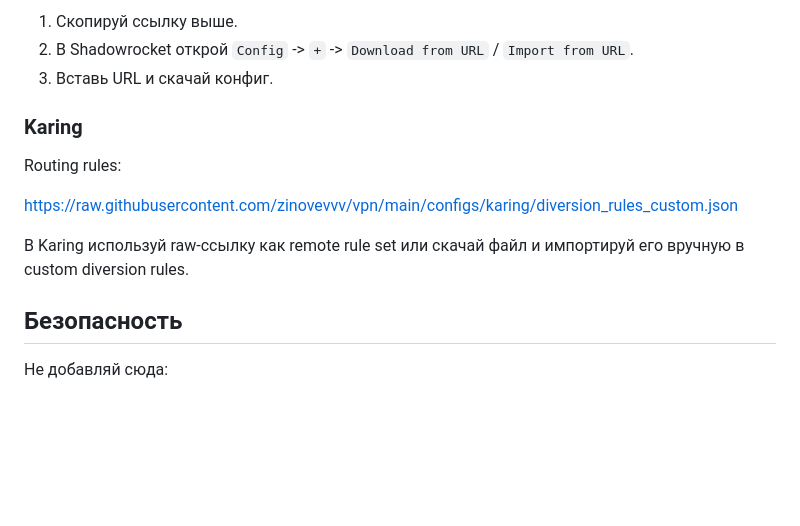
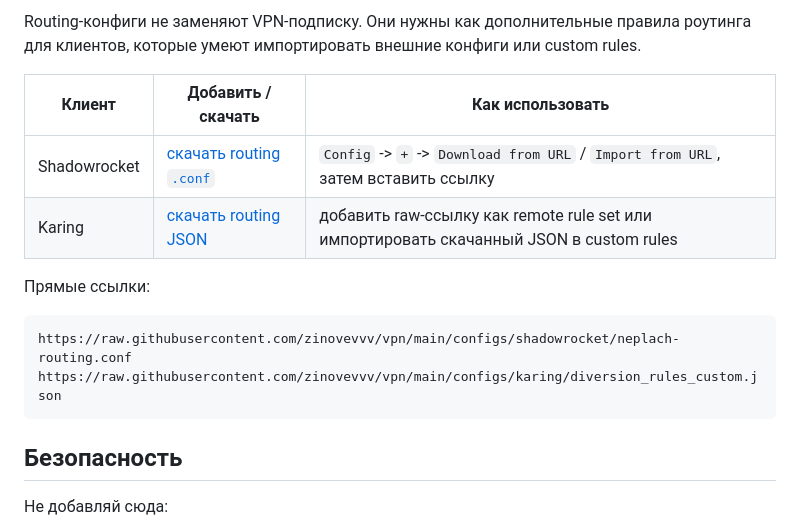
Before and after one commit to zinovevvv/vpn, a Markdown page: README.md, the part around one of its changes. Drawn GitHub-style; blank space fills up the shorter version.

````diff
--- a/README.md
+++ b/README.md
@@ -54,16 +36,19 @@ Routing config:
 
-1. Скопируй ссылку выше.
-2. В Shadowrocket открой `Config` -> `+` -> `Download from URL` / `Import from URL`.
-3. Вставь URL и скачай конфиг.
+Routing-конфиги не заменяют VPN-подписку. Они нужны как дополнительные правила
+роутинга для клиентов, которые умеют импортировать внешние конфиги или custom
+rules.
 
-### Karing
+| Клиент | Добавить / скачать | Как использовать |
+| --- | --- | --- |
+| Shadowrocket | [скачать routing `.conf`](https://raw.githubusercontent.com/zinovevvv/vpn/main/configs/shadowrocket/neplach-routing.conf) | `Config` -> `+` -> `Download from URL` / `Import from URL`, затем вставить ссылку |
+| Karing | [скачать routing JSON](https://raw.githubusercontent.com/zinovevvv/vpn/main/configs/karing/diversion_rules_custom.json) | добавить raw-ссылку как remote rule set или импортировать скачанный JSON в custom rules |
 
-Routing rules:
+Прямые ссылки:
 
-<https://raw.githubusercontent.com/zinovevvv/vpn/main/configs/karing/diversion_rules_custom.json>
-
-В Karing используй raw-ссылку как remote rule set или скачай файл и импортируй
-его вручную в custom diversion rules.
+```text
+https://raw.githubusercontent.com/zinovevvv/vpn/main/configs/shadowrocket/neplach-routing.conf
+https://raw.githubusercontent.com/zinovevvv/vpn/main/configs/karing/diversion_rules_custom.json
+```
 
 ## Безопасность
 
````
Also changed, not shown: other parts of README.md (+16 -34 lines).
